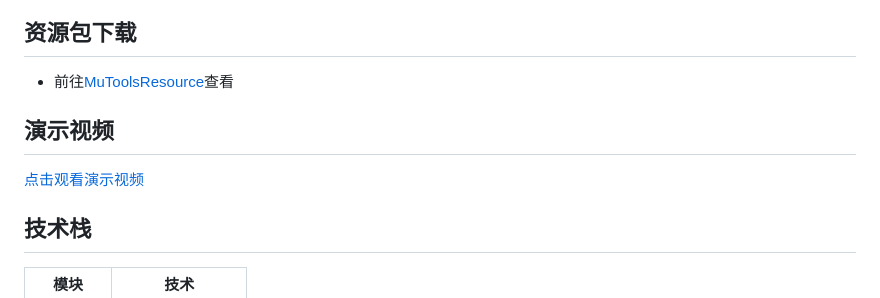
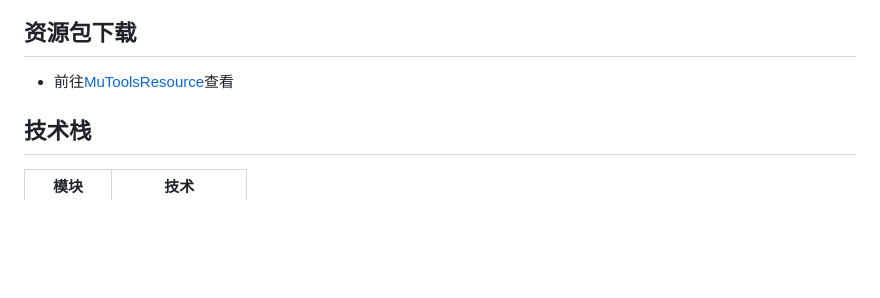
Before and after one commit to pipicat613/MuToolsProject, a Markdown page: README.md, the part around the change. GitHub-like rendering; blank space fills up the shorter version.

Commit message:
移除演示视频

```diff
--- a/README.md
+++ b/README.md
@@ -24,10 +24,6 @@
 ## 资源包下载
 
 - 前往[MuToolsResource](https://github.com/pipicat613/MuToolsResource)查看
-
-## 演示视频
-
-[点击观看演示视频](https://www.bilibili.com/video/BV1JPtA6LEaA/)
 
 ## 技术栈
 
```
